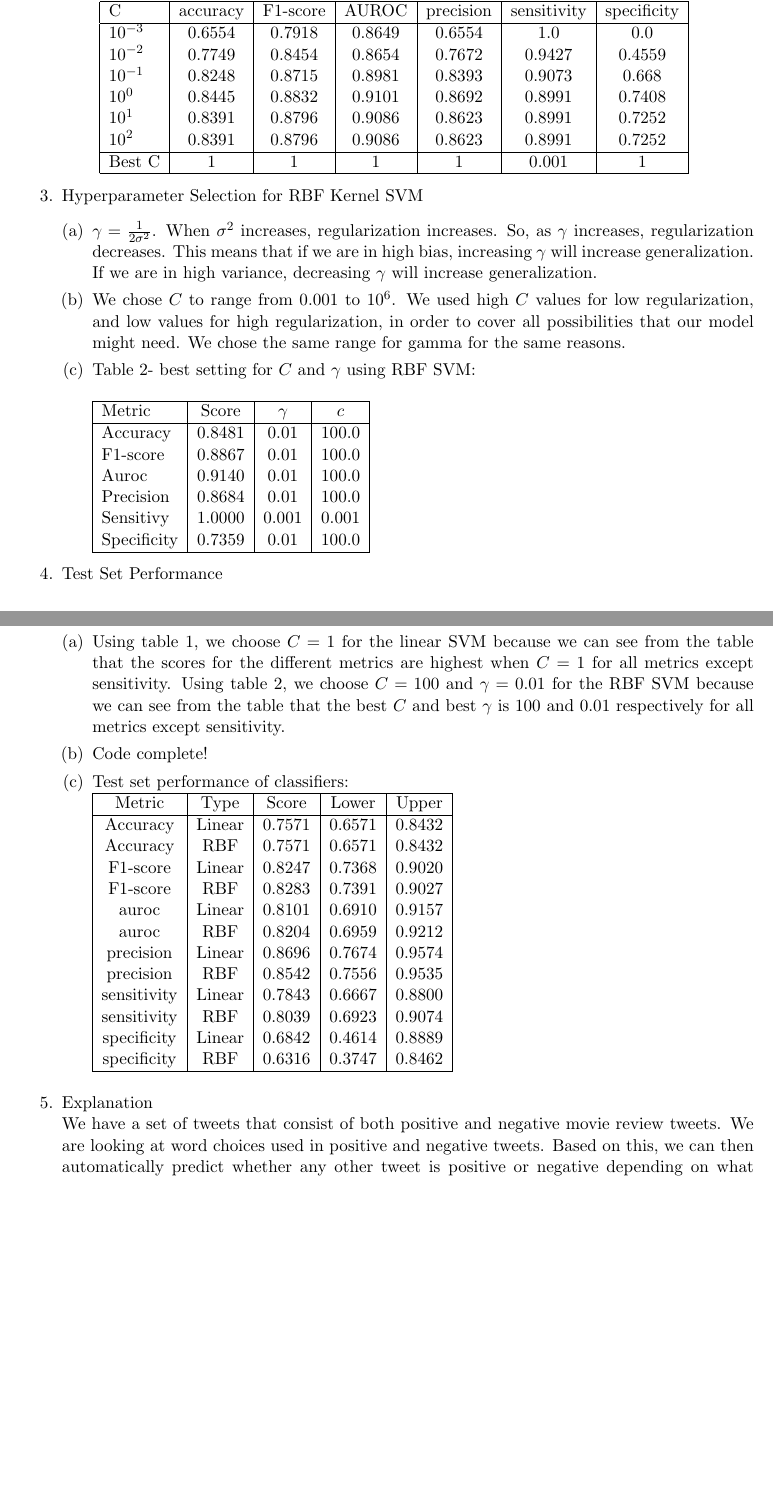
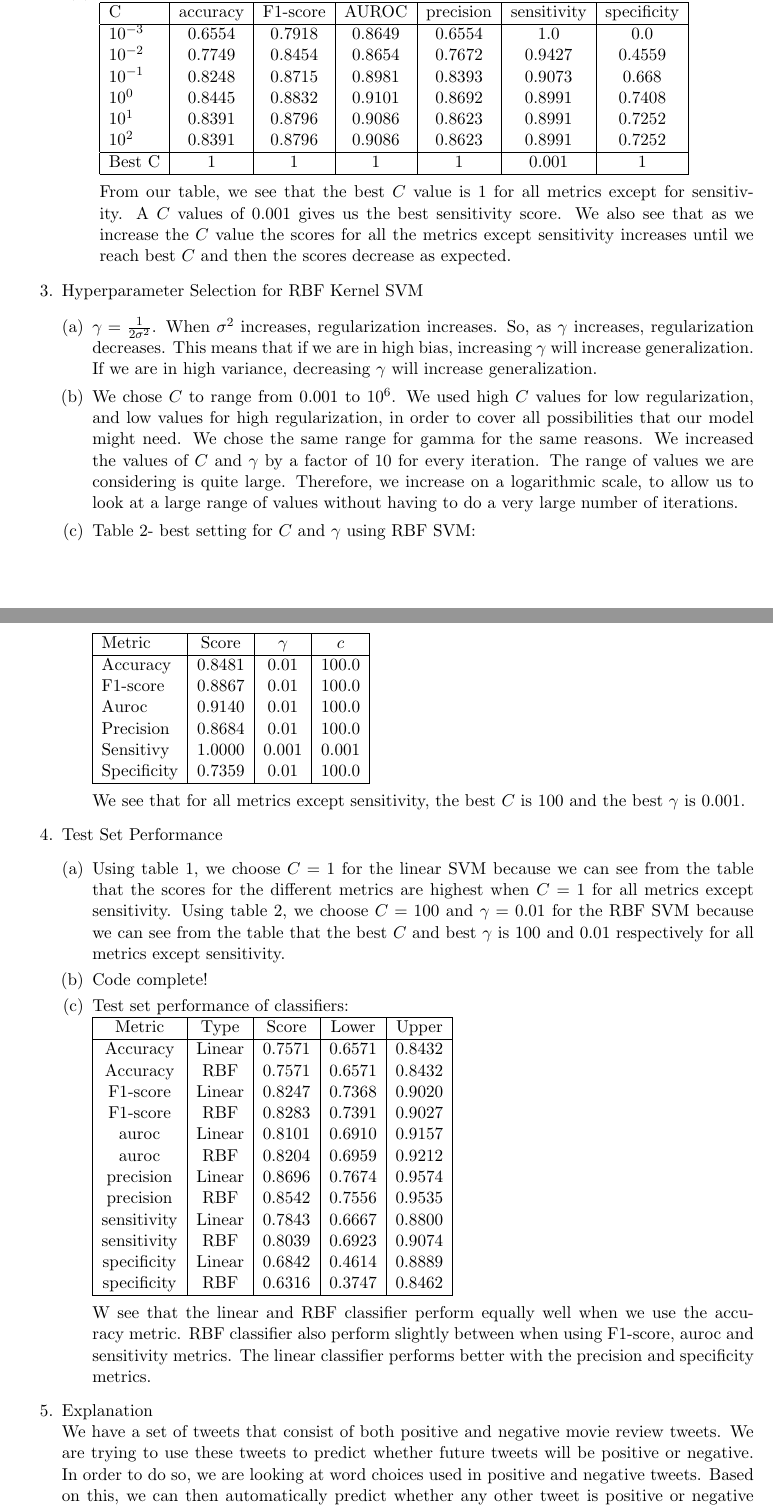
Before and after one commit to varshakishore/MLProject6, a LaTeX document (writeup.tex): two parts of pages 1 and 2 of 4, joined at a grey line, cut so that both start at the same text, the shorter picture padded with empty space. Compiled offline with pdfLaTeX.

Commit message:
done with writeup

```diff
--- a/writeup.tex
+++ b/writeup.tex
@@ -52,7 +52,8 @@ training in terms of ratio of majority to minority.
   \hline
   Best C & 1 & 1 & 1 & 1 & 0.001 & 1 \\
   \hline
-\end{tabular}
+\end{tabular}\\ \\
+From our table, we see that the best $C$ value is $1$ for all metrics except for sensitivity. A $C$ values of $0.001$ gives us the best sensitivity score. We also see that as we increase the $C$ value the scores for all the metrics except sensitivity increases until we reach best $C$ and then the scores decrease as expected.
 
 \end{enumerate}
 \item Hyperparameter Selection for RBF Kernel SVM
@@ -62,7 +63,7 @@ increases, regularization decreases. This means that if we are in high bias, inc
 increase generalization. If we are in high variance, decreasing $\gamma$ will increase generalization.
 \item We chose $C$ to range from 0.001 to $10^6$. We used high $C$ values for low regularization, and
 low values for high regularization, in order to cover all possibilities that our model might need. We chose
-the same range for gamma for the same reasons.
+the same range for gamma for the same reasons. We increased the values of $C$ and $\gamma$ by a factor of $10$ for every iteration. The range of values we are considering is quite large. Therefore, we increase on a logarithmic scale, to allow us to look at a large range of values without having to do a very large number of iterations.
 \item Table 2- best setting for $C$ and $\gamma$ using RBF SVM: \\
 
 \begin{tabular}{| l | c | c | c |}
@@ -76,7 +77,8 @@ Precision & 0.8684 & 0.01 & 100.0 \\
 Sensitivy & 1.0000 & 0.001 & 0.001 \\
 Specificity & 0.7359 & 0.01 & 100.0 \\
 \hline
-\end{tabular}
+\end{tabular} \\ \\
+We see that for all metrics except sensitivity, the best $C$ is $100$ and the best $\gamma$ is $0.001$.
 \end{enumerate}
 \item Test Set Performance
 \begin{enumerate}[(a)]
@@ -100,11 +102,12 @@ sensitivity & RBF & $0.8039$ & $0.6923$ & $0.9074$ \\
 specificity & Linear & $0.6842$ & $0.4614$ & $0.8889$ \\
 specificity & RBF & $0.6316$ & $0.3747$ & $0.8462$ \\
 \hline
-\end{tabular} \\
+\end{tabular} \\ \\
+W see that the linear and RBF classifier perform equally well when we use the accuracy metric. RBF classifier also perform slightly between when using F1-score, auroc and sensitivity metrics. The linear classifier performs better with the precision and specificity metrics.
 \end{enumerate}
 \item Explanation \\
-We have a set of tweets that consist of both positive and negative movie review tweets. We are looking at word choices used in positive and negative tweets. Based on this, we can then automatically predict whether any other tweet is positive or negative depending on what words are in it. \\
-Imagine we have two twitter users- one who likes all the movies and uses a lot of emoji's and another who hates all the movies and does not use emoji's. Then, we could incorrectly say that having a lot of emoji's is a positive movie review tweet. This is incorrect. In order to prevent this we should not give too much importance to the emoji's. So, we ran experiments to find out how much importance we need to give to different word choices.
+We have a set of tweets that consist of both positive and negative movie review tweets. We are trying to use these tweets to predict whether future tweets will be positive or negative. In order to do so, we are looking at word choices used in positive and negative tweets. Based on this, we can then automatically predict whether any other tweet is positive or negative depending on what words are in it. \\
+We ran different experiments to find the best method of making predictions. Imagine we have two twitter users- one who likes all the movies and uses a lot of emoji's and another who hates all the movies and does not use emoji's. Then, we could incorrectly say that having a lot of emoji's is a positive movie review tweet. This is incorrect. In order to prevent this we should not give too much importance to the emoji's. So, we ran experiments to find out how much importance we need to give to different word choices. \\
 We also ran experiments to see if we predicted positive and negative tweets better when we considered groups of words used in a tweet as opposed to just considering which words were used. In many of our performance tests, we saw that considering groups of words used in a tweet was advantageous.
 \item Extra Credit: Contest
 \item Contest\\
```
Also changed, not shown: writeup.tex (1 more changed lines), 1 other file.
